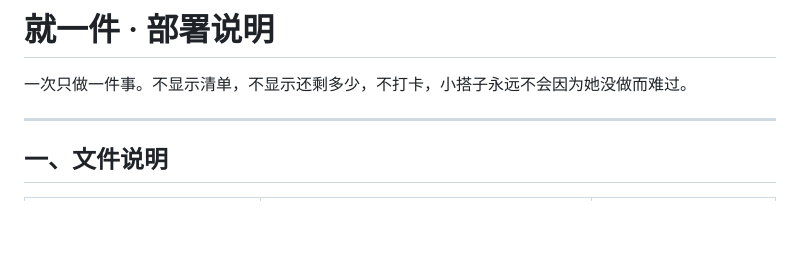
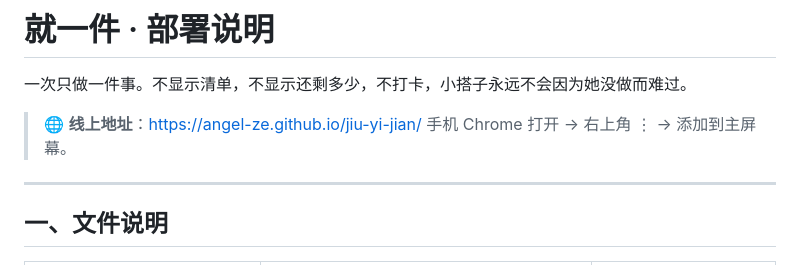
Before and after one commit to Angel-ze/jiu-yi-jian, a Markdown page: README.md, the part around the change. Drawn GitHub-style; blank space fills up the shorter version.

Commit message:
README: 补上线上地址

```diff
--- a/README.md
+++ b/README.md
@@ -1,6 +1,9 @@
 # 就一件 · 部署说明
 
 一次只做一件事。不显示清单，不显示还剩多少，不打卡，小搭子永远不会因为她没做而难过。
+
+> 🌐 **线上地址**：<https://angel-ze.github.io/jiu-yi-jian/>
+> 手机 Chrome 打开 → 右上角 ⋮ → 添加到主屏幕。
 
 ---
 
```
